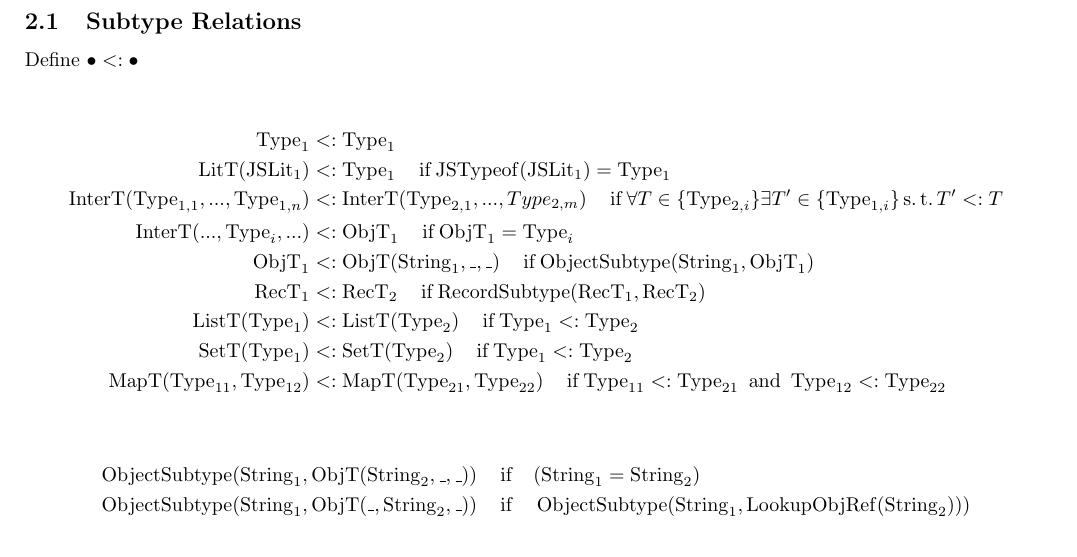
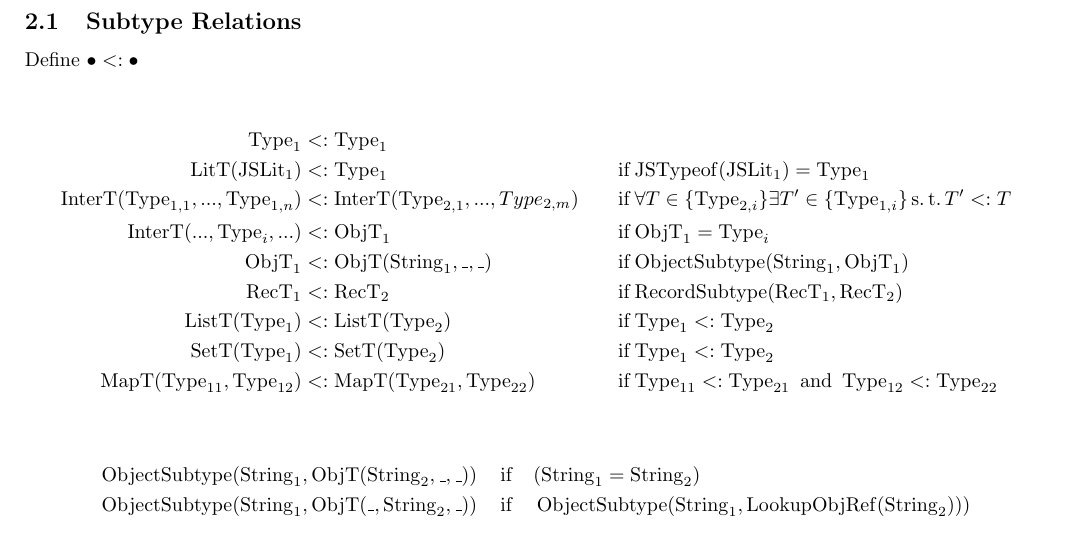
Before and after one commit to Sheyne/honors-thesis, a LaTeX document (report.tex): part of page 2 of 4, cut so that both start at the same text. Compiled offline with pdfLaTeX.

Commit message:
Formatting

```diff
--- a/report.tex
+++ b/report.tex
@@ -181,15 +181,15 @@ Define \(\bullet<:\bullet\)
 
 \begin{align*}
     \Type_1&<:\Type_1 \\
-    \LitT(\JSLit_1)&<:\Type_1 \quad \textif \JSTypeof(\JSLit_1) = \Type_1 \\
+    \LitT(\JSLit_1)&<:\Type_1 &&\textif \JSTypeof(\JSLit_1) = \Type_1 \\
     \InterT(\Type_{1,1}, ..., \Type_{1,n})&<:\InterT(\Type_{2,1}, ..., Type_{2,m})
-    \quad \textif \forall T\in \{\Type_{2,i}\} \exists T' \in \{\Type_{1,i}\} \suchthat T'<:T \\
-    \InterT(..., \Type_i, ...)&<:\ObjT_1 \quad \textif \ObjT_1 = \Type_i  \\
-    \ObjT_1 &<: \ObjT(\String_1, \_, \_) \quad \textif \ObjectSubtype(\String_1, \ObjT_1)\\
-    \RecT_1&<:\RecT_2 \quad \textif \RecordSubtype(\RecT_1, \RecT_2) \\
-    \ListT(\Type_1)&<:\ListT(\Type_2) \quad \textif \Type_1<:\Type_2 \\
-    \SetT(\Type_1)&<:\SetT(\Type_2) \quad \textif \Type_1<:\Type_2 \\
-    \MapT(\Type_{11}, \Type_{12})&<:\MapT(\Type_{21}, \Type_{22}) \quad \textif \Type_{11}<:\Type_{21} \text{ and } \Type_{12}<:\Type_{22} \\
+    &&\textif \forall T\in \{\Type_{2,i}\} \exists T' \in \{\Type_{1,i}\} \suchthat T'<:T \\
+    \InterT(..., \Type_i, ...)&<:\ObjT_1 &&\textif \ObjT_1 = \Type_i  \\
+    \ObjT_1 &<: \ObjT(\String_1, \_, \_) &&\textif \ObjectSubtype(\String_1, \ObjT_1)\\
+    \RecT_1&<:\RecT_2 &&\textif \RecordSubtype(\RecT_1, \RecT_2) \\
+    \ListT(\Type_1)&<:\ListT(\Type_2) &&\textif \Type_1<:\Type_2 \\
+    \SetT(\Type_1)&<:\SetT(\Type_2) &&\textif \Type_1<:\Type_2 \\
+    \MapT(\Type_{11}, \Type_{12})&<:\MapT(\Type_{21}, \Type_{22}) &&\textif \Type_{11}<:\Type_{21} \text{ and } \Type_{12}<:\Type_{22} \\
 \end{align*}
 \begin{align*}
     \ObjectSubtype(\String_1, \ObjT(\String_2,\_, \_)) \quad &\textif
```
